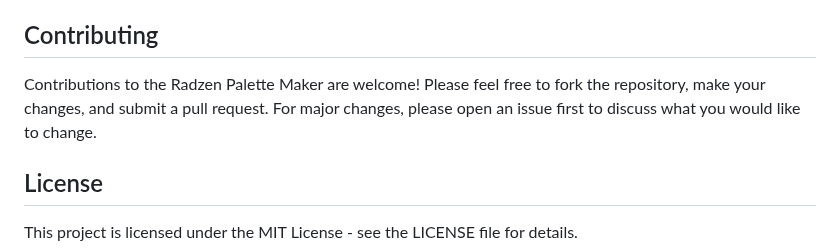
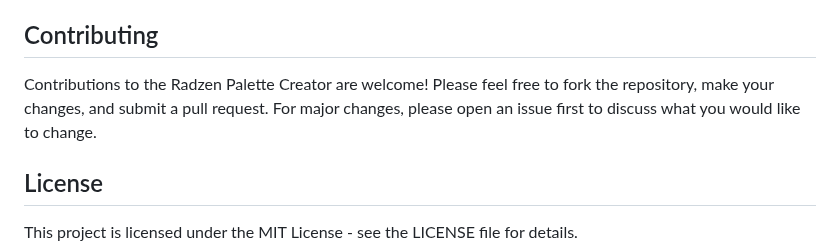
Before and after one commit to HennyBicks01/RadzenPaletteCreator, a Markdown page: README.md, the part around the change. Drawn GitHub-style.

```diff
--- a/README.md
+++ b/README.md
@@ -166,7 +166,7 @@ To integrate the themes you've created with Radzen Palette Maker into your Blazo
 Congratulations on successfully integrating and customizing your themes with Radzen Palette Maker! Enjoy crafting unique and dynamic themes for your applications. Feel free to explore further customizations and extend the functionality as needed.
 
 ## Contributing
-Contributions to the Radzen Palette Maker are welcome! Please feel free to fork the repository, make your changes, and submit a pull request. For major changes, please open an issue first to discuss what you would like to change.
+Contributions to the Radzen Palette Creator are welcome! Please feel free to fork the repository, make your changes, and submit a pull request. For major changes, please open an issue first to discuss what you would like to change.
 
 ## License
 This project is licensed under the MIT License - see the LICENSE file for details.
```
